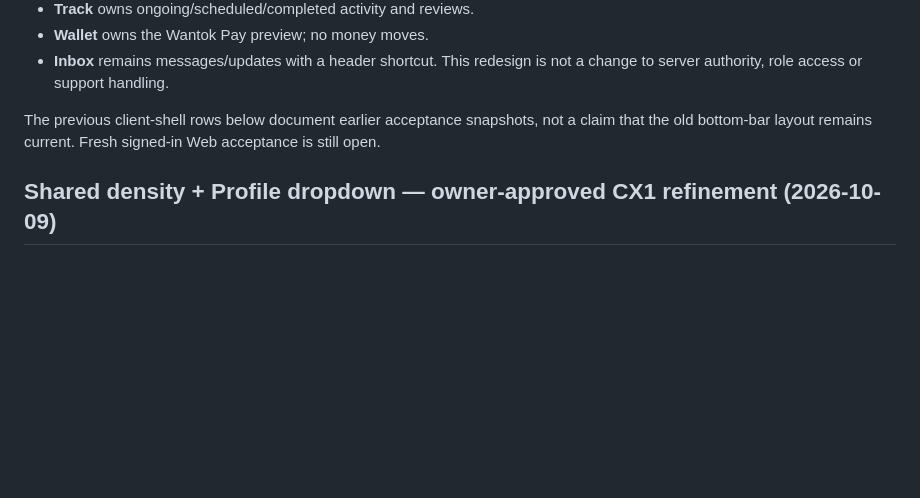
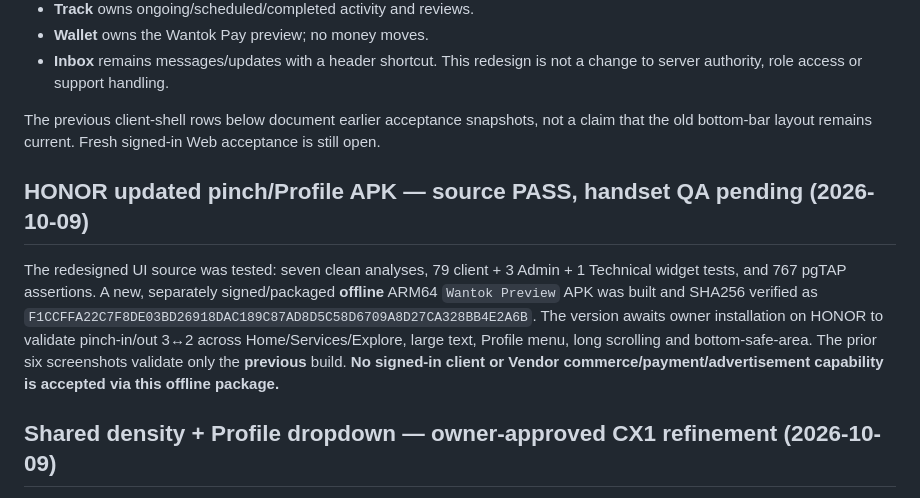
Before and after one commit to mpokana/wantok-service, a Markdown page: docs/CX1_CLIENT_EXPERIENCE_GATE.md, the part around the change. Drawn GitHub-style; blank space fills up the shorter version.

```diff
--- a/docs/CX1_CLIENT_EXPERIENCE_GATE.md
+++ b/docs/CX1_CLIENT_EXPERIENCE_GATE.md
@@ -16,6 +16,10 @@ The current five-button bottom bar is **Home · Services · Explore · Track ·
 - **Inbox** remains messages/updates with a header shortcut. This redesign is not a change to server authority, role access or support handling.
 
 The previous client-shell rows below document earlier acceptance snapshots, not a claim that the old bottom-bar layout remains current. Fresh signed-in Web acceptance is still open.
+
+## HONOR updated pinch/Profile APK — source PASS, handset QA pending (2026-10-09)
+
+The redesigned UI source was tested: seven clean analyses, 79 client + 3 Admin + 1 Technical widget tests, and 767 pgTAP assertions. A new, separately signed/packaged **offline** ARM64 `Wantok Preview` APK was built and SHA256 verified as `F1CCFFA22C7F8DE03BD26918DAC189C87AD8D5C58D6709A8D27CA328BB4E2A6B`. The version awaits owner installation on HONOR to validate pinch-in/out 3↔2 across Home/Services/Explore, large text, Profile menu, long scrolling and bottom-safe-area. The prior six screenshots validate only the **previous** build. **No signed-in client or Vendor commerce/payment/advertisement capability is accepted via this offline package.**
 
 ## Shared density + Profile dropdown — owner-approved CX1 refinement (2026-10-09)
 
```
Also changed, not shown: docs/ROADMAP_FILLERS.md (+8 -0 lines).
